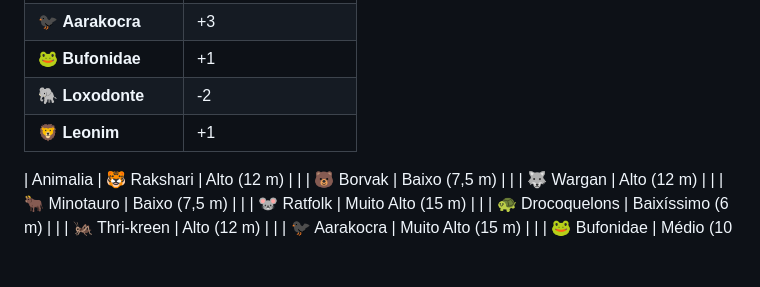
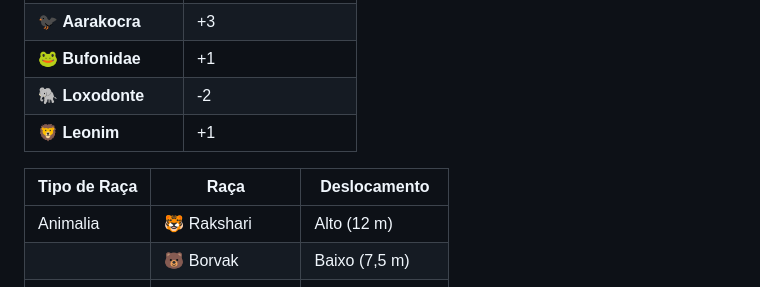
Before and after one commit to MentuS2-2011/Colapso, a Markdown page: Notion/status-por-raça.md, the part around the change. Rendered like a GitHub page; blank space fills up the shorter version.

Commit message:
correcao

```diff
--- a/Notion/status-por-raça.md
+++ b/Notion/status-por-raça.md
@@ -152,6 +152,8 @@
 
 
 
+| Tipo de Raça | Raça         | Deslocamento      |
+| ------------ | ------------ | ----------------- |
 | Animalia | 🐯 Rakshari | Alto (12 m) |
 | | 🐻 Borvak | Baixo (7,5 m) |
 | | 🐺 Wargan | Alto (12 m) |
```
